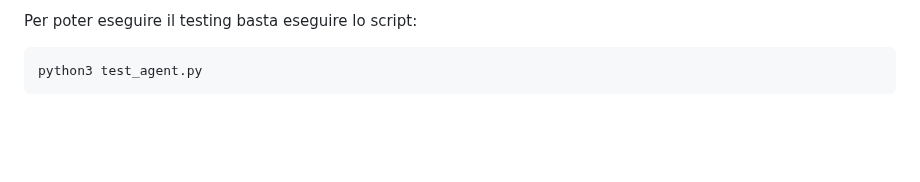
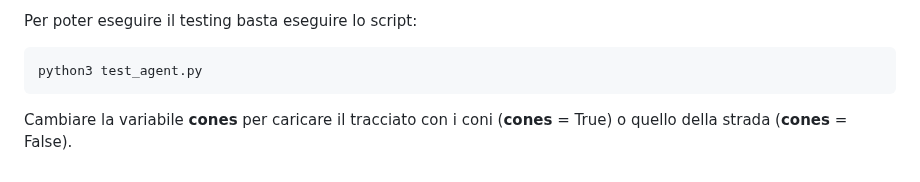
Before and after one commit to MatteoMariani99/psd_DaGGER, a Markdown page: README.md, the part around the change. Drawn GitHub-style; blank space fills up the shorter version.

````diff
--- a/README.md
+++ b/README.md
@@ -76,3 +76,4 @@ Per poter eseguire il testing basta eseguire lo script:
 ```bash
 python3 test_agent.py
 ```
+Cambiare la variabile **cones** per caricare il tracciato con i coni (**cones** = True) o quello della strada (**cones** = False).
````
